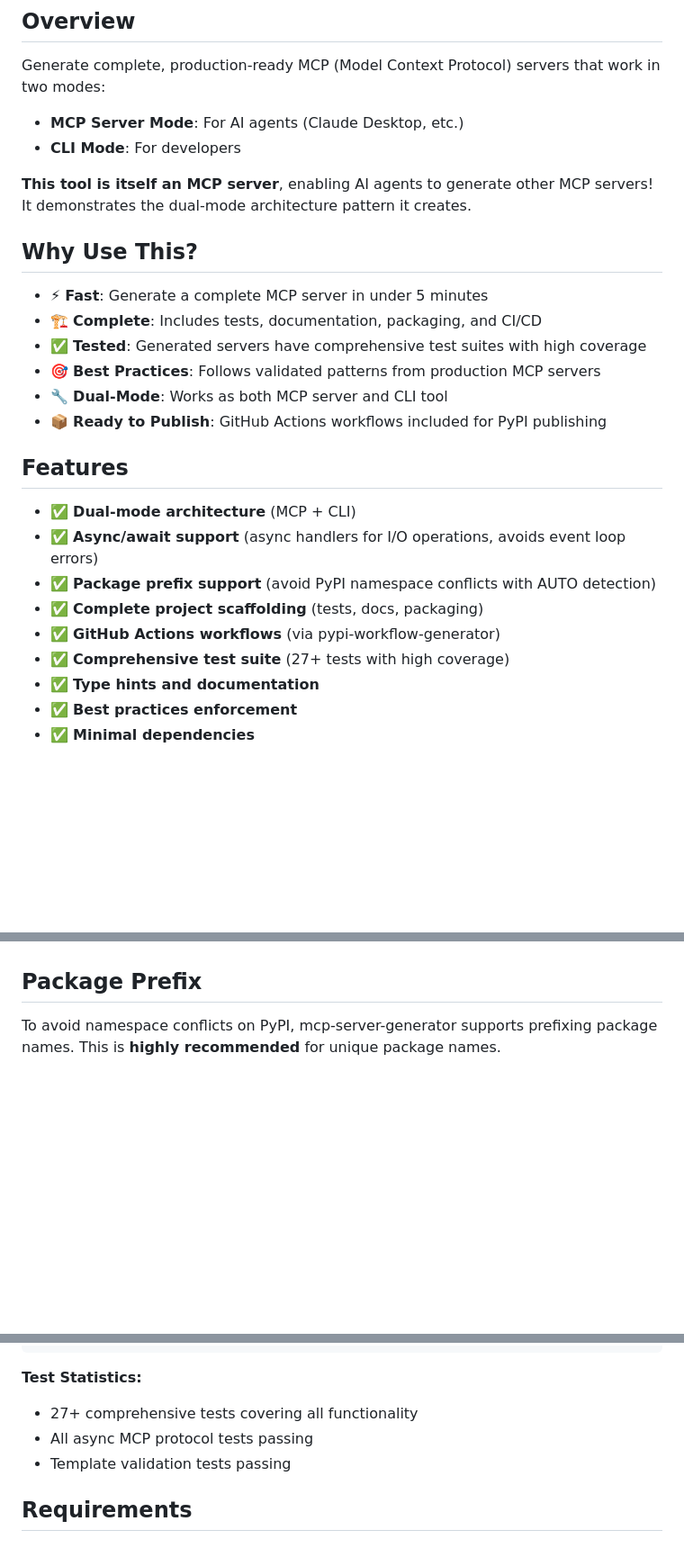
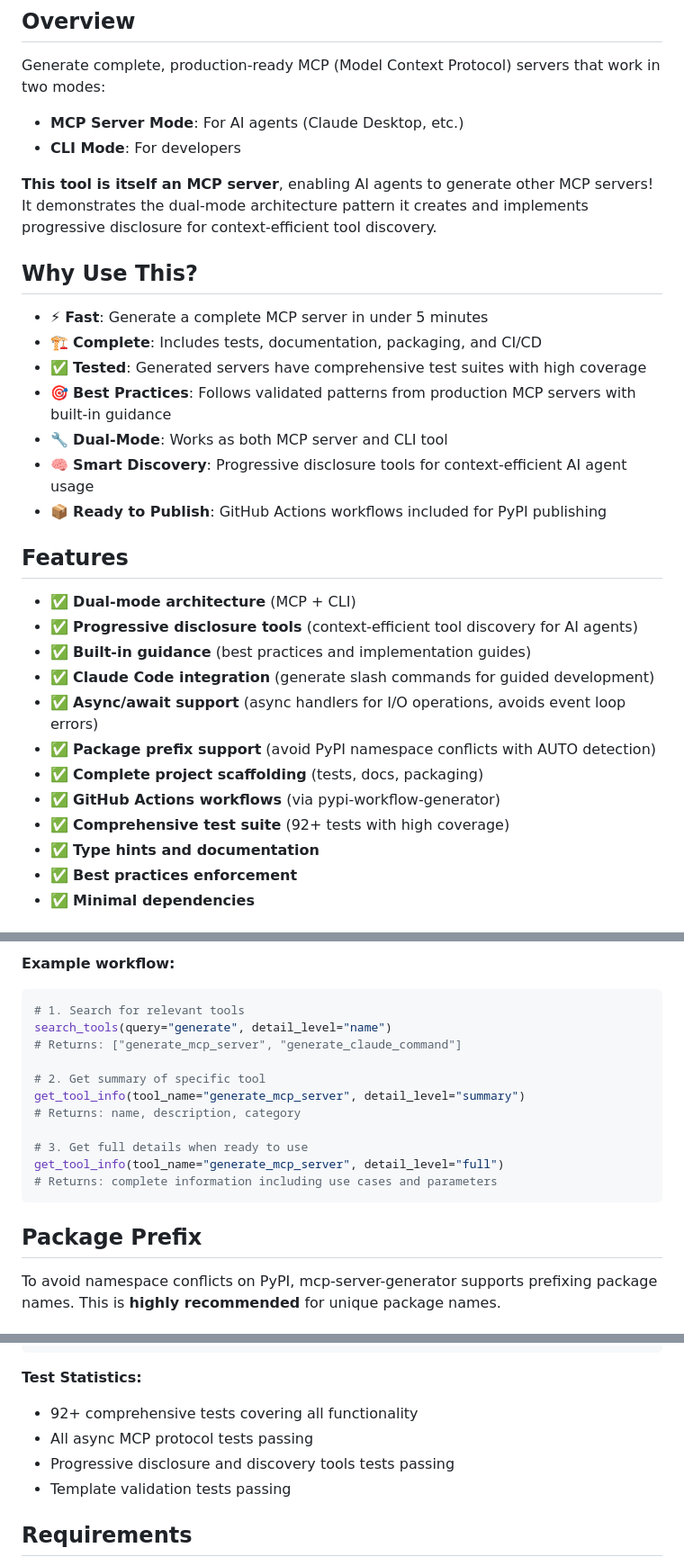
Before and after one commit to hitoshura25/mcp-server-generator, a Markdown page: README.md, 3 parts joined by grey strips. Shown at 90% size. GitHub-like rendering; blank space fills up the shorter version.

````diff
--- a/README.md
+++ b/README.md
@@ -11,25 +11,29 @@ Generate complete, production-ready MCP (Model Context Protocol) servers that wo
 - **MCP Server Mode**: For AI agents (Claude Desktop, etc.)
 - **CLI Mode**: For developers
 
-**This tool is itself an MCP server**, enabling AI agents to generate other MCP servers! It demonstrates the dual-mode architecture pattern it creates.
+**This tool is itself an MCP server**, enabling AI agents to generate other MCP servers! It demonstrates the dual-mode architecture pattern it creates and implements progressive disclosure for context-efficient tool discovery.
 
 ## Why Use This?
 
 - ⚡ **Fast**: Generate a complete MCP server in under 5 minutes
 - 🏗️ **Complete**: Includes tests, documentation, packaging, and CI/CD
 - ✅ **Tested**: Generated servers have comprehensive test suites with high coverage
-- 🎯 **Best Practices**: Follows validated patterns from production MCP servers
+- 🎯 **Best Practices**: Follows validated patterns from production MCP servers with built-in guidance
 - 🔧 **Dual-Mode**: Works as both MCP server and CLI tool
+- 🧠 **Smart Discovery**: Progressive disclosure tools for context-efficient AI agent usage
 - 📦 **Ready to Publish**: GitHub Actions workflows included for PyPI publishing
 
 ## Features
 
 - ✅ **Dual-mode architecture** (MCP + CLI)
+- ✅ **Progressive disclosure tools** (context-efficient tool discovery for AI agents)
+- ✅ **Built-in guidance** (best practices and implementation guides)
+- ✅ **Claude Code integration** (generate slash commands for guided development)
 - ✅ **Async/await support** (async handlers for I/O operations, avoids event loop errors)
 - ✅ **Package prefix support** (avoid PyPI namespace conflicts with AUTO detection)
 - ✅ **Complete project scaffolding** (tests, docs, packaging)
 - ✅ **GitHub Actions workflows** (via pypi-workflow-generator)
-- ✅ **Comprehensive test suite** (27+ tests with high coverage)
+- ✅ **Comprehensive test suite** (92+ tests with high coverage)
 - ✅ **Type hints and documentation**
 - ✅ **Best practices enforcement**
 - ✅ **Minimal dependencies**
@@ -144,3 +214,17 @@ Configure mcp-server-generator as an MCP server in Claude Desktop to let Claude
+**Example workflow:**
+```python
+# 1. Search for relevant tools
+search_tools(query="generate", detail_level="name")
+# Returns: ["generate_mcp_server", "generate_claude_command"]
+
+# 2. Get summary of specific tool
+get_tool_info(tool_name="generate_mcp_server", detail_level="summary")
+# Returns: name, description, category
+
+# 3. Get full details when ready to use
+get_tool_info(tool_name="generate_mcp_server", detail_level="full")
+# Returns: complete information including use cases and parameters
+```
 
 ## Package Prefix
 
@@ -303,8 +387,9 @@ pytest hitoshura25_mcp_server_generator/tests/test_server.py -v
 ```
 
 **Test Statistics:**
-- 27+ comprehensive tests covering all functionality
+- 92+ comprehensive tests covering all functionality
 - All async MCP protocol tests passing
+- Progressive disclosure and discovery tools tests passing
 - Template validation tests passing
 
 ## Requirements
````
Also changed, not shown: other parts of README.md (+69 -0 lines).
